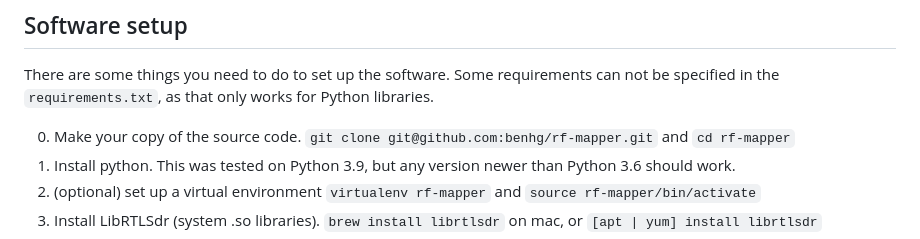
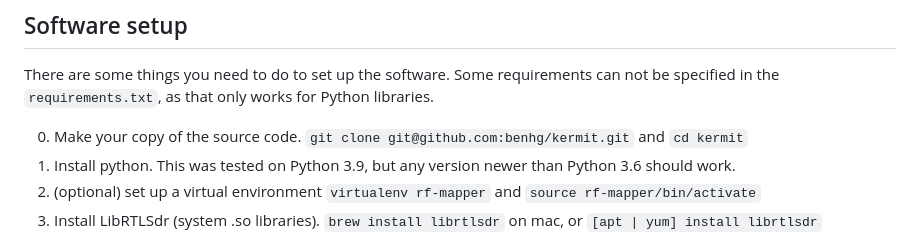
Before and after one commit to benhg/kermit, a Markdown page: README.md, the part around the change. Drawn GitHub-style.

```diff
--- a/README.md
+++ b/README.md
@@ -24,7 +24,7 @@ Please feel free to open an issue or leave a comment with suggestions, requests,
 
 There are some things you need to do to set up the software. Some requirements can not be specified in the `requirements.txt`, as that only works for Python libraries.
 
-0. Make your copy of the source code. `git clone git@github.com:benhg/rf-mapper.git` and `cd rf-mapper`
+0. Make your copy of the source code. `git clone git@github.com:benhg/kermit.git` and `cd kermit`
 1. Install python. This was tested on Python 3.9, but any version newer than Python 3.6 should work.
 2. (optional) set up a virtual environment `virtualenv rf-mapper` and `source rf-mapper/bin/activate`
 3. Install LibRTLSdr (system .so libraries). `brew install librtlsdr` on mac, or `[apt | yum] install librtlsdr`
```
